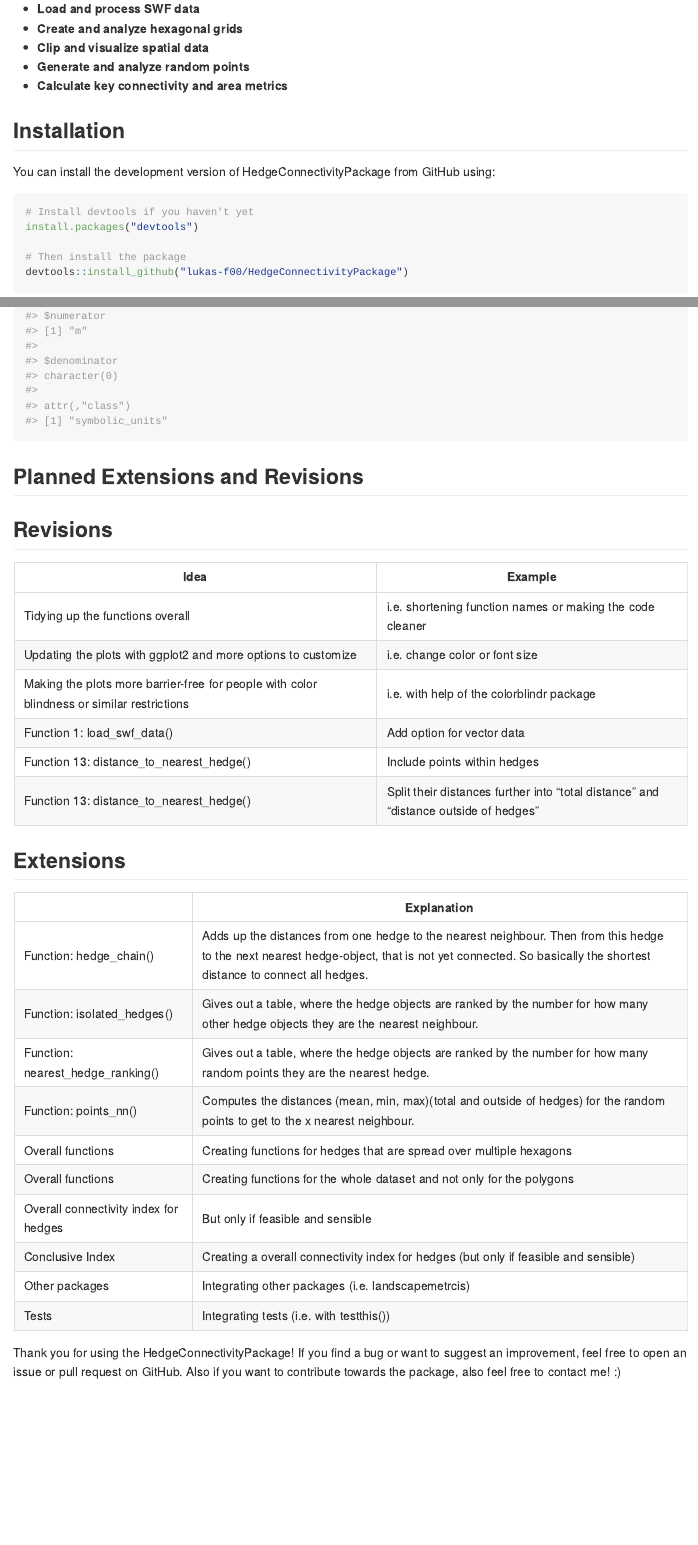
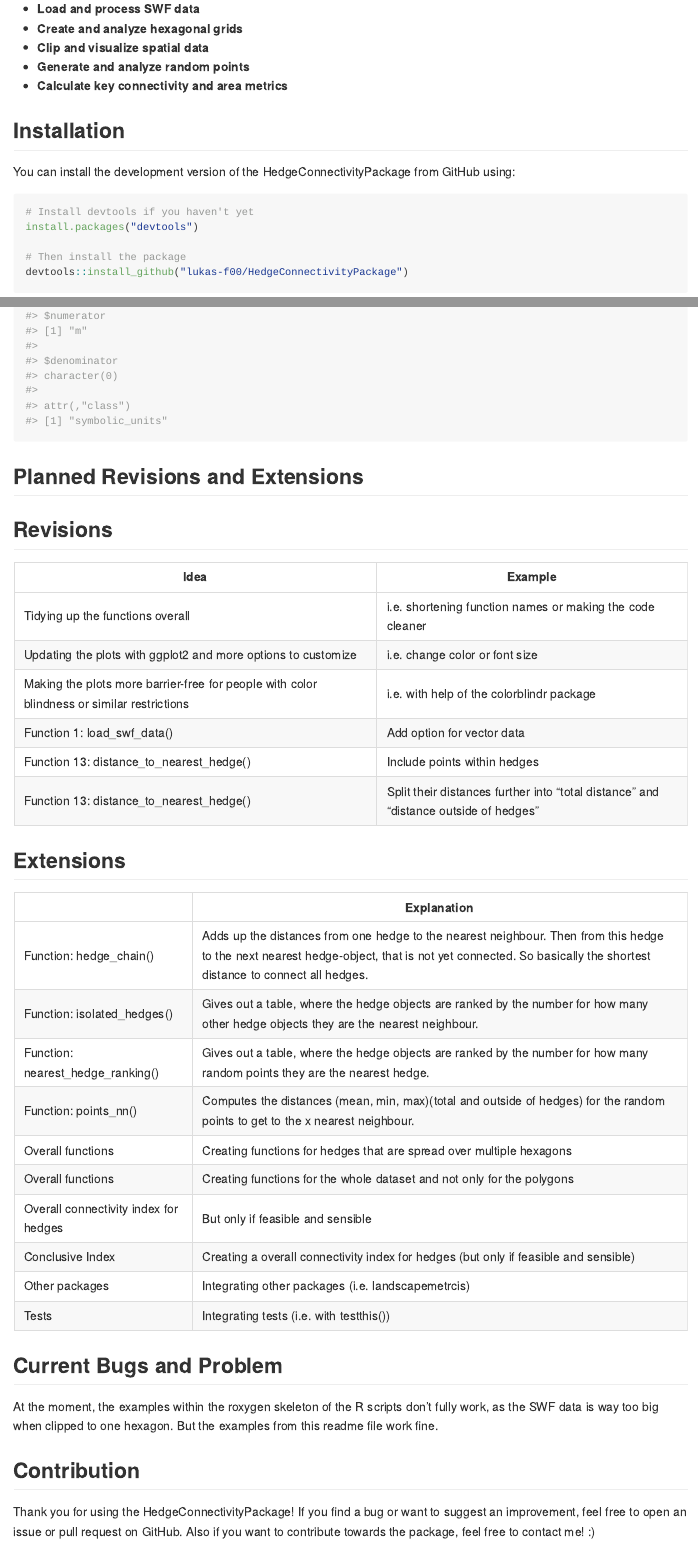
Before and after one commit to lukas-f00/HedgeConnectivityPackage, an R Markdown document (README.Rmd): the page in a window 1100 px wide, from 300 px down, and a second part further down, joined at a grey line. The pictures show the output file README.md that the author committed with the source, drawn offline in the style of GitHub.

Commit message:
Readme Update
Another readme update

````diff
--- a/README.Rmd
+++ b/README.Rmd
@@ -32,7 +32,7 @@ The terms "hedge" and "Small Woody Features" (SWF) are used synonymously through
 
 ## Installation
 
-You can install the development version of HedgeConnectivityPackage from GitHub using:
+You can install the development version of the HedgeConnectivityPackage from GitHub using:
 
 ``` r
 # Install devtools if you haven't yet
@@ -193,7 +193,7 @@ hedges_nn(swf_hex, hex_grid, hex_id = 11, nn = 3)
 
 ```
 
-## Planned Extensions and Revisions
+## Planned Revisions and Extensions
 
 ## Revisions
 
@@ -221,7 +221,11 @@ hedges_nn(swf_hex, hex_grid, hex_id = 11, nn = 3)
 | Other packages | Integrating other packages (i.e. landscapemetrcis) |
 | Tests | Integrating tests (i.e. with testthis()) |
 
+## Current Bugs and Problem
+At the moment, the examples within the roxygen skeleton of the R scripts don't fully work, as the SWF data is way too big when clipped to one hexagon.
+But the examples from this readme file work fine.
 
+## Contribution
 
 Thank you for using the HedgeConnectivityPackage!
-If you find a bug or want to suggest an improvement, feel free to open an issue or pull request on GitHub. Also if you want to contribute towards the package, also feel free to contact me! :)
+If you find a bug or want to suggest an improvement, feel free to open an issue or pull request on GitHub. Also if you want to contribute towards the package, feel free to contact me! :)
````
Also changed, not shown: README.md, README.Rmd (4 more changed lines).
